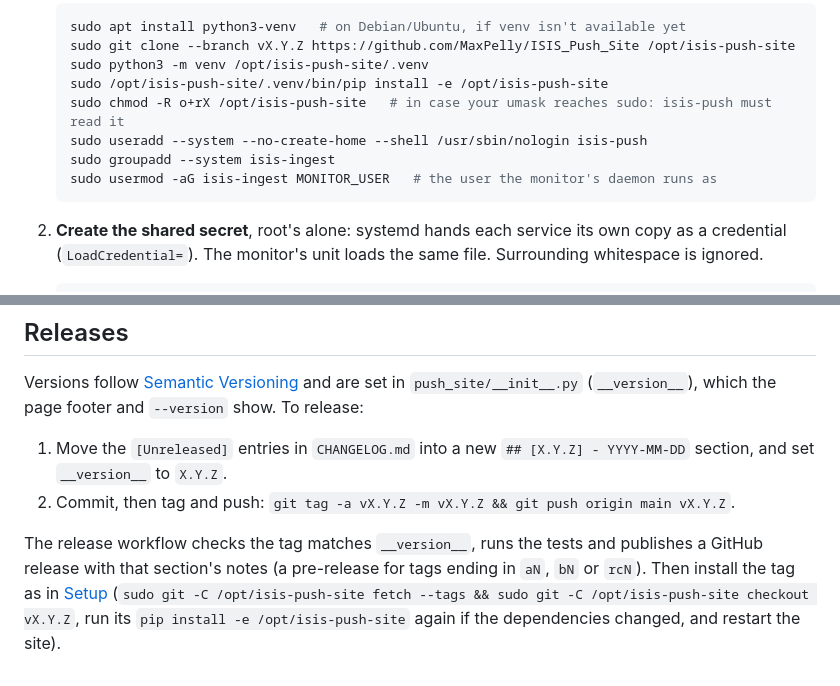
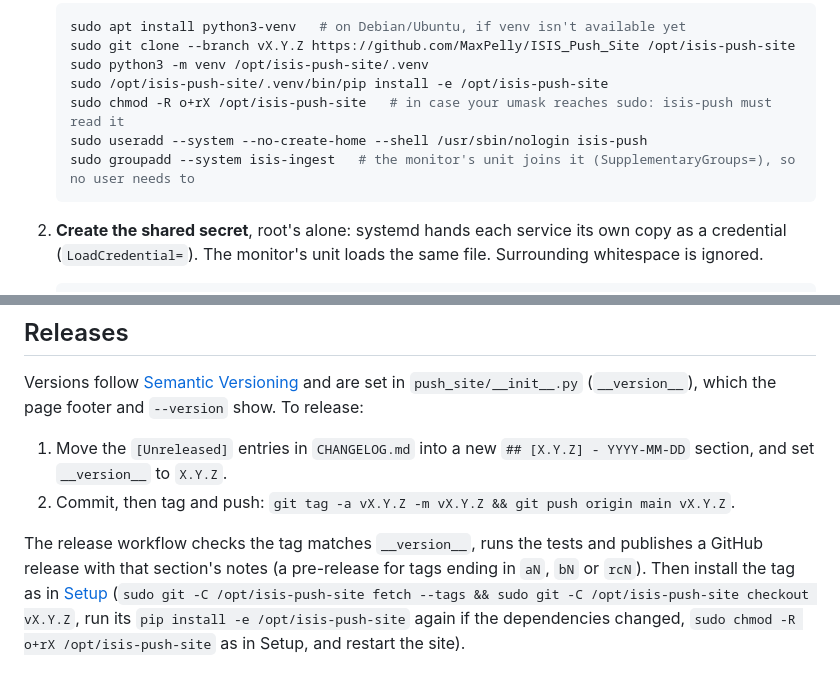
Before and after one commit to MaxPelly/ISIS_Push_Site, a Markdown page: README.md, 2 parts joined by grey strips. Drawn GitHub-style.

Commit message:
README: re-open /opt to isis-push after an upgrade, and drop the redundant isis-ingest membership
Co-Authored-By: Claude Opus 5.5 <noreply@anthropic.com>

````diff
--- a/README.md
+++ b/README.md
@@ -49,8 +49,7 @@ The site runs as its own user, `isis-push`, so a compromise can't act as the mon
    sudo /opt/isis-push-site/.venv/bin/pip install -e /opt/isis-push-site
    sudo chmod -R o+rX /opt/isis-push-site   # in case your umask reaches sudo: isis-push must read it
    sudo useradd --system --no-create-home --shell /usr/sbin/nologin isis-push
-   sudo groupadd --system isis-ingest
-   sudo usermod -aG isis-ingest MONITOR_USER   # the user the monitor's daemon runs as
+   sudo groupadd --system isis-ingest   # the monitor's unit joins it (SupplementaryGroups=), so no user needs to
    ```
 
 2. **Create the shared secret**, root's alone: systemd hands each service its own copy as a credential (`LoadCredential=`). The monitor's unit loads the same file. Surrounding whitespace is ignored.
@@ -220,4 +219,4 @@ Versions follow [Semantic Versioning](https://semver.org/) and are set in `push_
 1. Move the `[Unreleased]` entries in `CHANGELOG.md` into a new `## [X.Y.Z] - YYYY-MM-DD` section, and set `__version__` to `X.Y.Z`.
 2. Commit, then tag and push: `git tag -a vX.Y.Z -m vX.Y.Z && git push origin main vX.Y.Z`.
 
-The release workflow checks the tag matches `__version__`, runs the tests and publishes a GitHub release with that section's notes (a pre-release for tags ending in `aN`, `bN` or `rcN`). Then install the tag as in [Setup](#setup) (`sudo git -C /opt/isis-push-site fetch --tags && sudo git -C /opt/isis-push-site checkout vX.Y.Z`, run its `pip install -e /opt/isis-push-site` again if the dependencies changed, and restart the site).
+The release workflow checks the tag matches `__version__`, runs the tests and publishes a GitHub release with that section's notes (a pre-release for tags ending in `aN`, `bN` or `rcN`). Then install the tag as in [Setup](#setup) (`sudo git -C /opt/isis-push-site fetch --tags && sudo git -C /opt/isis-push-site checkout vX.Y.Z`, run its `pip install -e /opt/isis-push-site` again if the dependencies changed, `sudo chmod -R o+rX /opt/isis-push-site` as in Setup, and restart the site).
````
